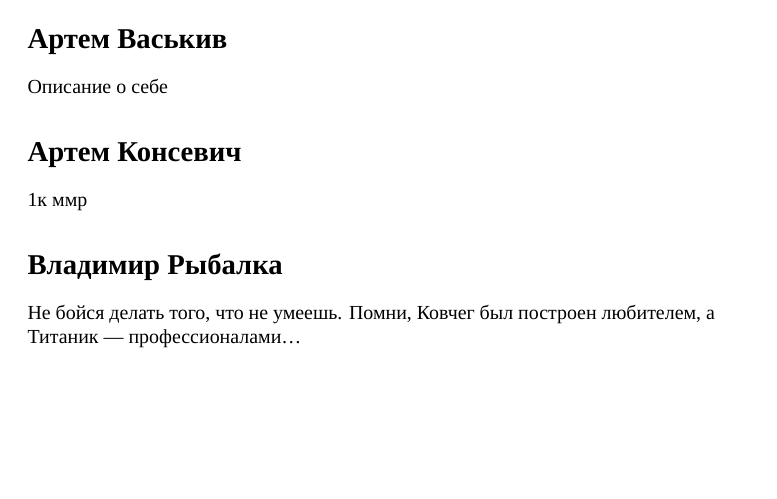
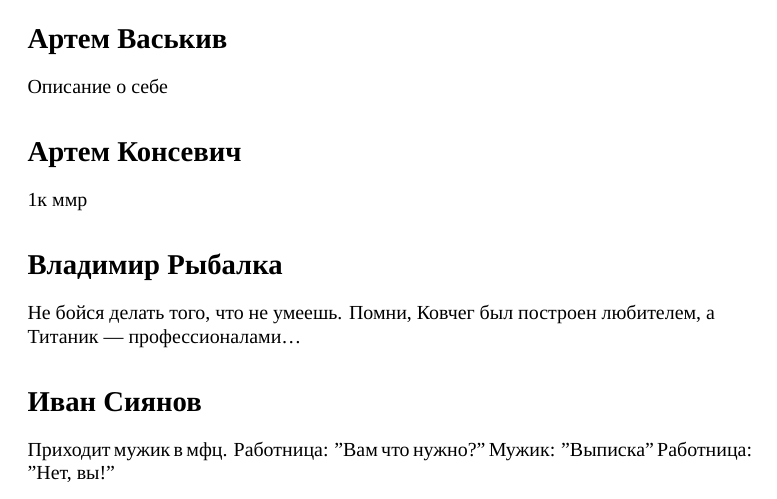
Before and after one commit to M1ccccc/MyGroup, a LaTeX document (paper.tex): part of page 4 of 4, cut so that both start at the same text, the shorter picture padded with empty space. Compiled offline with XeLaTeX; a missing font is replaced by an installed copy or a similar font.

Commit message:
Сиянов добавил

```diff
--- a/paper.tex
+++ b/paper.tex
@@ -139,4 +139,10 @@ HOPOPOPOPOPOPOPOPOPOPOPO
 \section*{Владимир Рыбалка}
 Не бойся делать того, что не умеешь. Помни, Ковчег был построен любителем, а Титаник — профессионалами…
 
+\section*{Иван Сиянов}
+Приходит мужик в мфц.
+Работница: "Вам что нужно?"
+Мужик: "Выписка"
+Работница: "Нет, вы!"
+
 \end{document}
```
